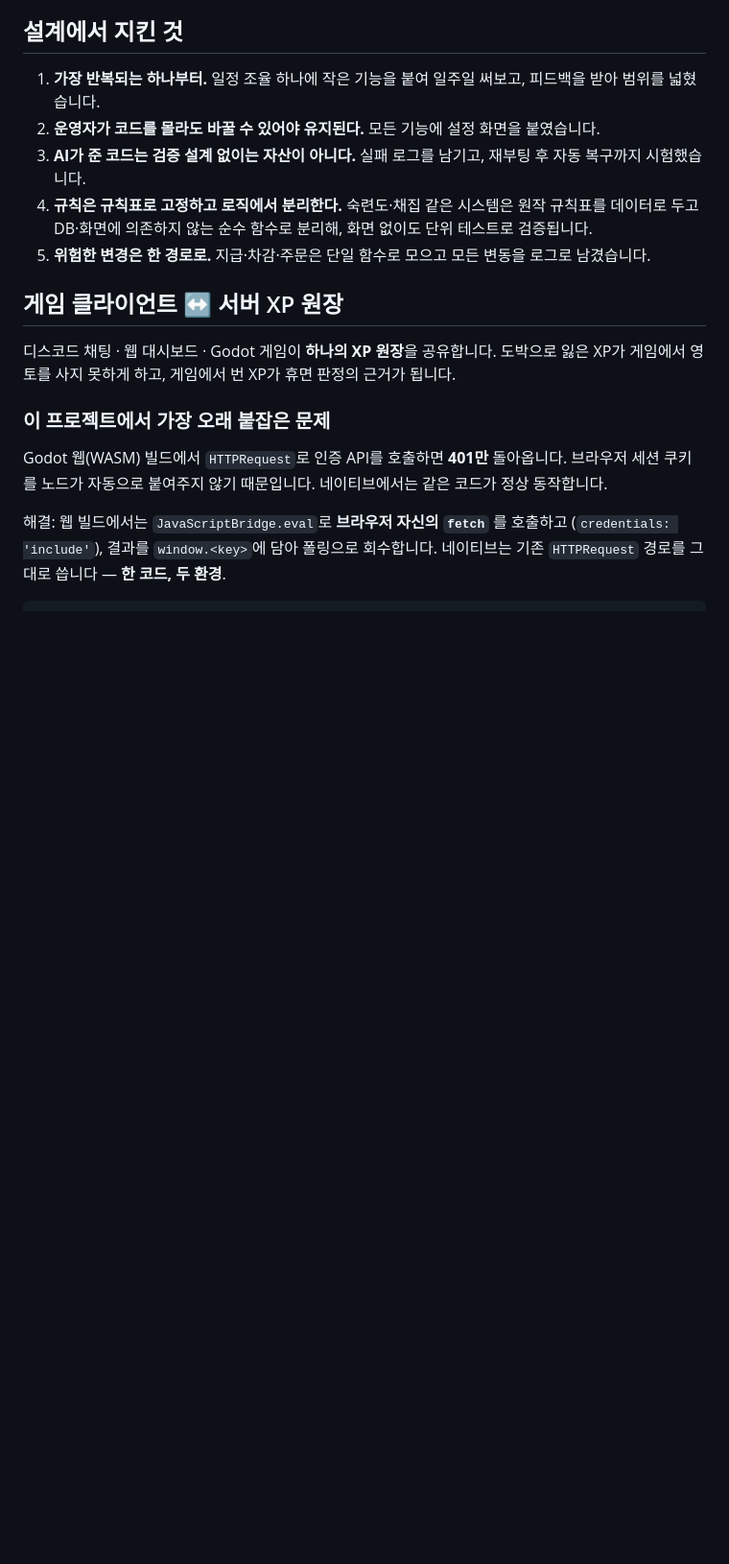
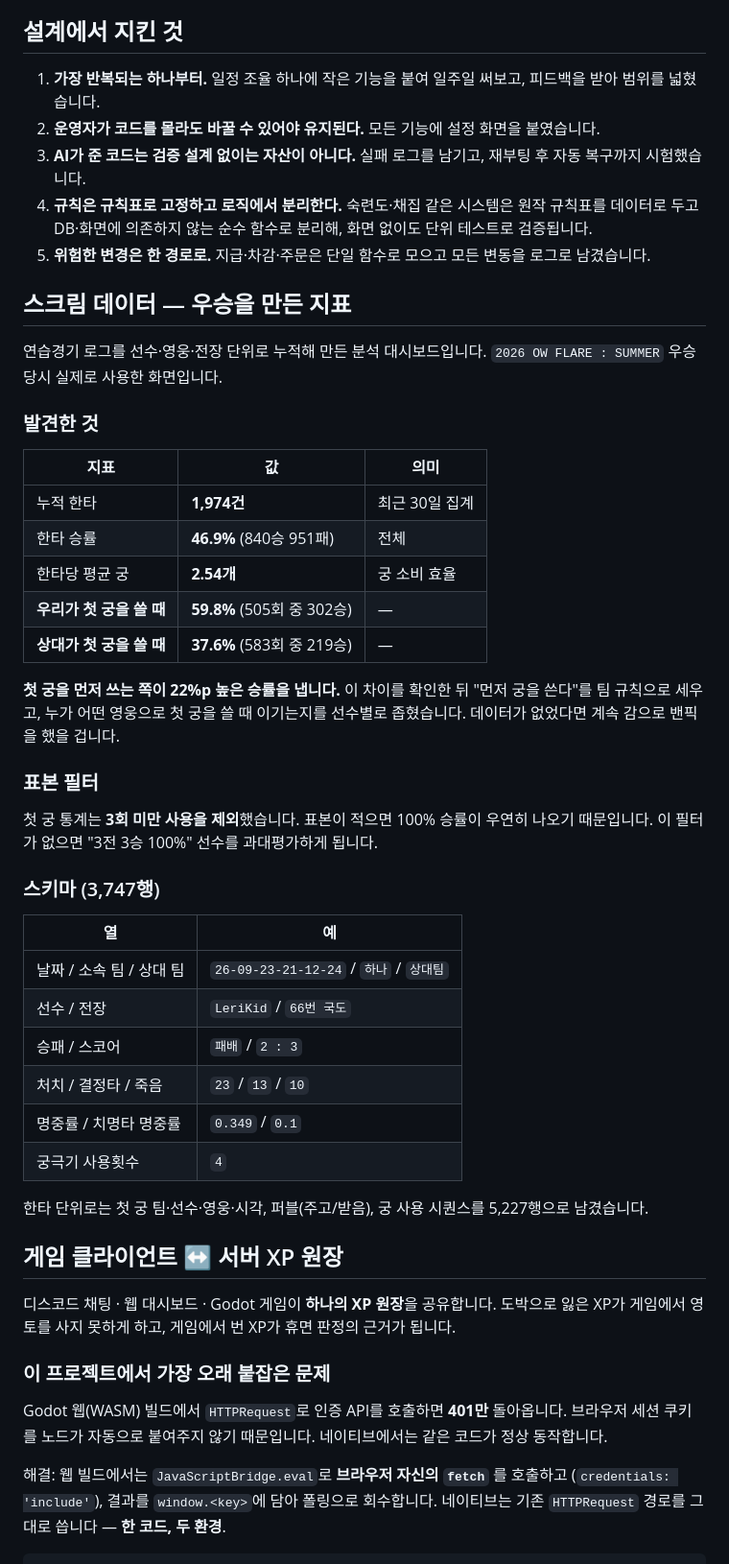
Before and after one commit to kyle76122379-hub/community-ops-showcase, a Markdown page: README.md, the part around one of its changes. Shown at 96% size. Drawn GitHub-style; blank space fills up the shorter version.

```diff
--- a/README.md
+++ b/README.md
@@ -98,6 +102,42 @@ python test_gathering.py   # === 13개 테스트 전부 통과 ===
    DB·화면에 의존하지 않는 순수 함수로 분리해, 화면 없이도 단위 테스트로 검증됩니다.
 5. **위험한 변경은 한 경로로.** 지급·차감·주문은 단일 함수로 모으고 모든 변동을 로그로 남겼습니다.
 
+
+## 스크림 데이터 — 우승을 만든 지표
+
+연습경기 로그를 선수·영웅·전장 단위로 누적해 만든 분석 대시보드입니다.
+`2026 OW FLARE : SUMMER` 우승 당시 실제로 사용한 화면입니다.
+
+### 발견한 것
+
+| 지표 | 값 | 의미 |
+|---|---|---|
+| 누적 한타 | **1,974건** | 최근 30일 집계 |
+| 한타 승률 | **46.9%** (840승 951패) | 전체 |
+| 한타당 평균 궁 | **2.54개** | 궁 소비 효율 |
+| **우리가 첫 궁을 쓸 때** | **59.8%** (505회 중 302승) | — |
+| **상대가 첫 궁을 쓸 때** | **37.6%** (583회 중 219승) | — |
+
+**첫 궁을 먼저 쓰는 쪽이 22%p 높은 승률을 냅니다.** 이 차이를 확인한 뒤 "먼저 궁을 쓴다"를 팀 규칙으로 세우고,
+누가 어떤 영웅으로 첫 궁을 쓸 때 이기는지를 선수별로 좁혔습니다. 데이터가 없었다면 계속 감으로 밴픽을 했을 겁니다.
+
+### 표본 필터
+
+첫 궁 통계는 **3회 미만 사용을 제외**했습니다. 표본이 적으면 100% 승률이 우연히 나오기 때문입니다.
+이 필터가 없으면 "3전 3승 100%" 선수를 과대평가하게 됩니다.
+
+### 스키마 (3,747행)
+
+| 열 | 예 |
+|---|---|
+| 날짜 / 소속 팀 / 상대 팀 | `26-09-23-21-12-24` / `하나` / `상대팀` |
+| 선수 / 전장 | `LeriKid` / `66번 국도` |
+| 승패 / 스코어 | `패배` / `2 : 3` |
+| 처치 / 결정타 / 죽음 | `23` / `13` / `10` |
+| 명중률 / 치명타 명중률 | `0.349` / `0.1` |
+| 궁극기 사용횟수 | `4` |
+
+한타 단위로는 첫 궁 팀·선수·영웅·시각, 퍼블(주고/받음), 궁 사용 시퀀스를 5,227행으로 남겼습니다.
 
 ## 게임 클라이언트 ↔ 서버 XP 원장
 
```
Also changed, not shown: other parts of README.md (+4 -0 lines), images/11_scrim_team_stats.png (added), images/12_scrim_first_ult.png (added).
